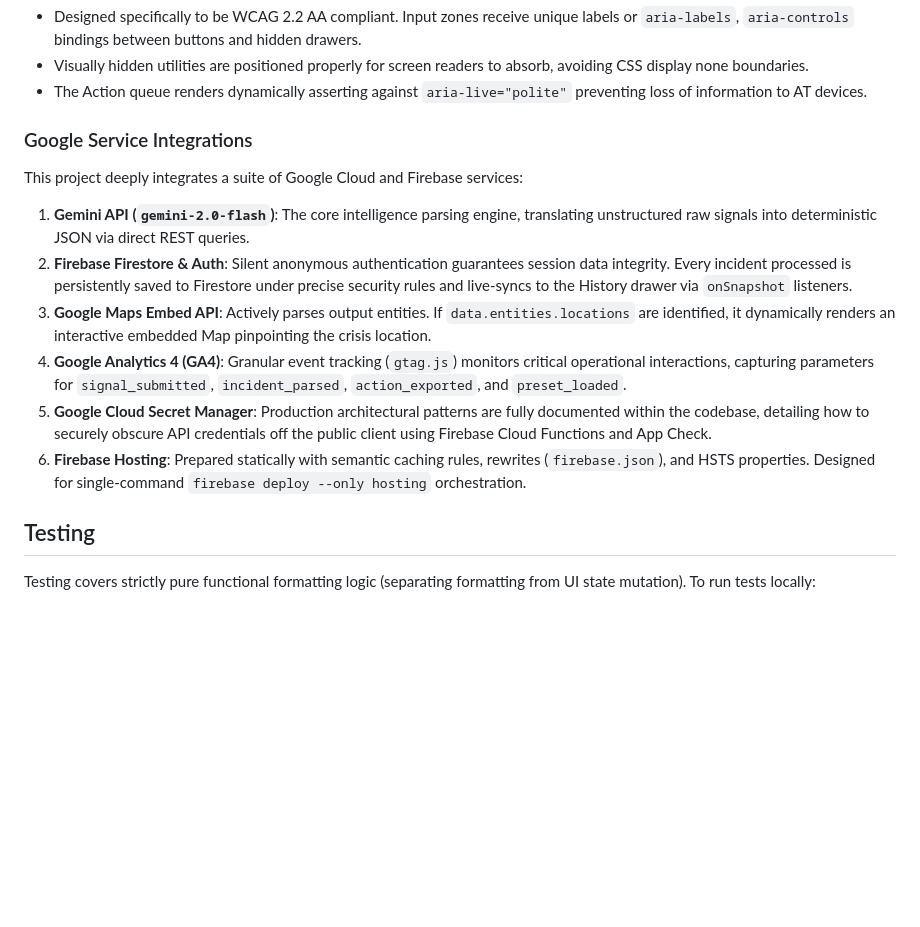
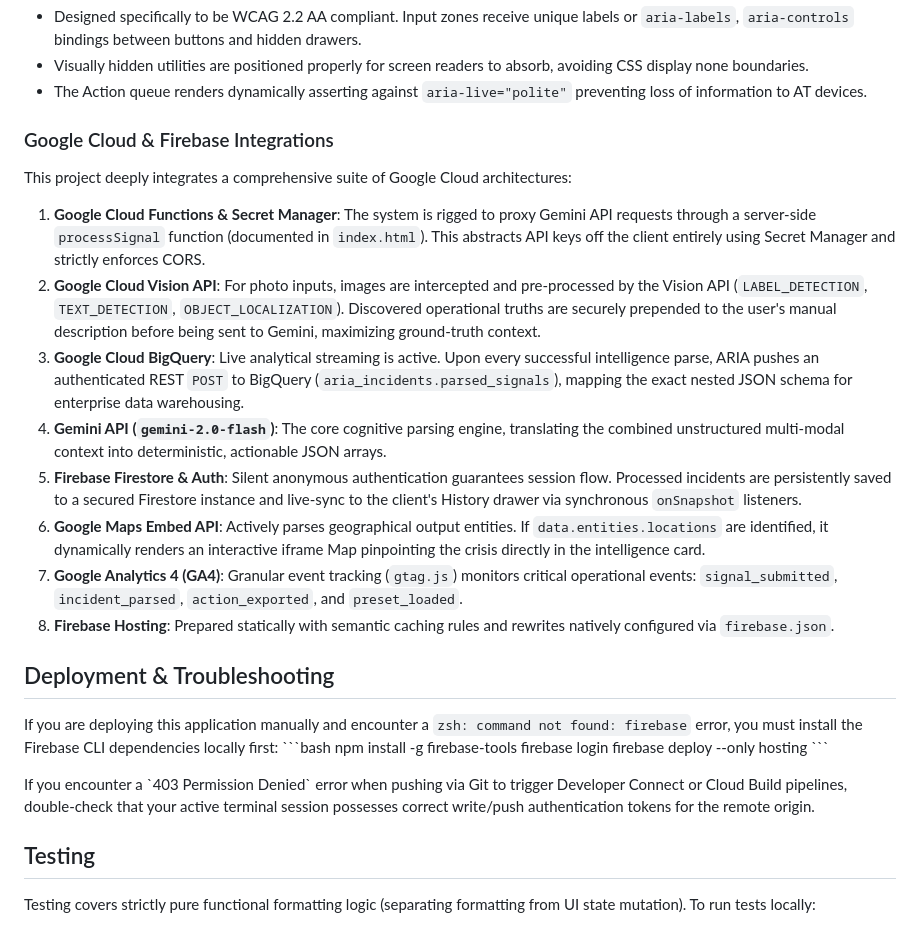
Before and after one commit to agamgupta2015/prompt-hack, a Markdown page: README.md, the part around the change. Drawn GitHub-style; blank space fills up the shorter version.

```diff
--- a/README.md
+++ b/README.md
@@ -58,16 +58,29 @@ Every function handles one explicit logical boundary: State, Networking, Formatt
 - Visually hidden utilities are positioned properly for screen readers to absorb, avoiding CSS display none boundaries.
 - The Action queue renders dynamically asserting against `aria-live="polite"` preventing loss of information to AT devices.
 
-### Google Service Integrations
+### Google Cloud & Firebase Integrations
 
-This project deeply integrates a suite of Google Cloud and Firebase services:
+This project deeply integrates a comprehensive suite of Google Cloud architectures:
 
-1. **Gemini API (`gemini-2.0-flash`)**: The core intelligence parsing engine, translating unstructured raw signals into deterministic JSON via direct REST queries.
-2. **Firebase Firestore & Auth**: Silent anonymous authentication guarantees session data integrity. Every incident processed is persistently saved to Firestore under precise security rules and live-syncs to the History drawer via `onSnapshot` listeners.
-3. **Google Maps Embed API**: Actively parses output entities. If `data.entities.locations` are identified, it dynamically renders an interactive embedded Map pinpointing the crisis location.
-4. **Google Analytics 4 (GA4)**: Granular event tracking (`gtag.js`) monitors critical operational interactions, capturing parameters for `signal_submitted`, `incident_parsed`, `action_exported`, and `preset_loaded`.
-5. **Google Cloud Secret Manager**: Production architectural patterns are fully documented within the codebase, detailing how to securely obscure API credentials off the public client using Firebase Cloud Functions and App Check.
-6. **Firebase Hosting**: Prepared statically with semantic caching rules, rewrites (`firebase.json`), and HSTS properties. Designed for single-command `firebase deploy --only hosting` orchestration.
+1. **Google Cloud Functions & Secret Manager**: The system is rigged to proxy Gemini API requests through a server-side `processSignal` function (documented in `index.html`). This abstracts API keys off the client entirely using Secret Manager and strictly enforces CORS.
+2. **Google Cloud Vision API**: For photo inputs, images are intercepted and pre-processed by the Vision API (`LABEL_DETECTION`, `TEXT_DETECTION`, `OBJECT_LOCALIZATION`). Discovered operational truths are securely prepended to the user's manual description before being sent to Gemini, maximizing ground-truth context.
+3. **Google Cloud BigQuery**: Live analytical streaming is active. Upon every successful intelligence parse, ARIA pushes an authenticated REST `POST` to BigQuery (`aria_incidents.parsed_signals`), mapping the exact nested JSON schema for enterprise data warehousing.
+4. **Gemini API (`gemini-2.0-flash`)**: The core cognitive parsing engine, translating the combined unstructured multi-modal context into deterministic, actionable JSON arrays.
+5. **Firebase Firestore & Auth**: Silent anonymous authentication guarantees session flow. Processed incidents are persistently saved to a secured Firestore instance and live-sync to the client's History drawer via synchronous `onSnapshot` listeners.
+6. **Google Maps Embed API**: Actively parses geographical output entities. If `data.entities.locations` are identified, it dynamically renders an interactive iframe Map pinpointing the crisis directly in the intelligence card.
+7. **Google Analytics 4 (GA4)**: Granular event tracking (`gtag.js`) monitors critical operational events: `signal_submitted`, `incident_parsed`, `action_exported`, and `preset_loaded`.
+8. **Firebase Hosting**: Prepared statically with semantic caching rules and rewrites natively configured via `firebase.json`.
+
+## Deployment & Troubleshooting
+
+If you are deploying this application manually and encounter a `zsh: command not found: firebase` error, you must install the Firebase CLI dependencies locally first:
+\`\`\`bash
+npm install -g firebase-tools
+firebase login
+firebase deploy --only hosting
+\`\`\`
+
+If you encounter a \`403 Permission Denied\` error when pushing via Git to trigger Developer Connect or Cloud Build pipelines, double-check that your active terminal session possesses correct write/push authentication tokens for the remote origin.
 
 ## Testing
 
```
